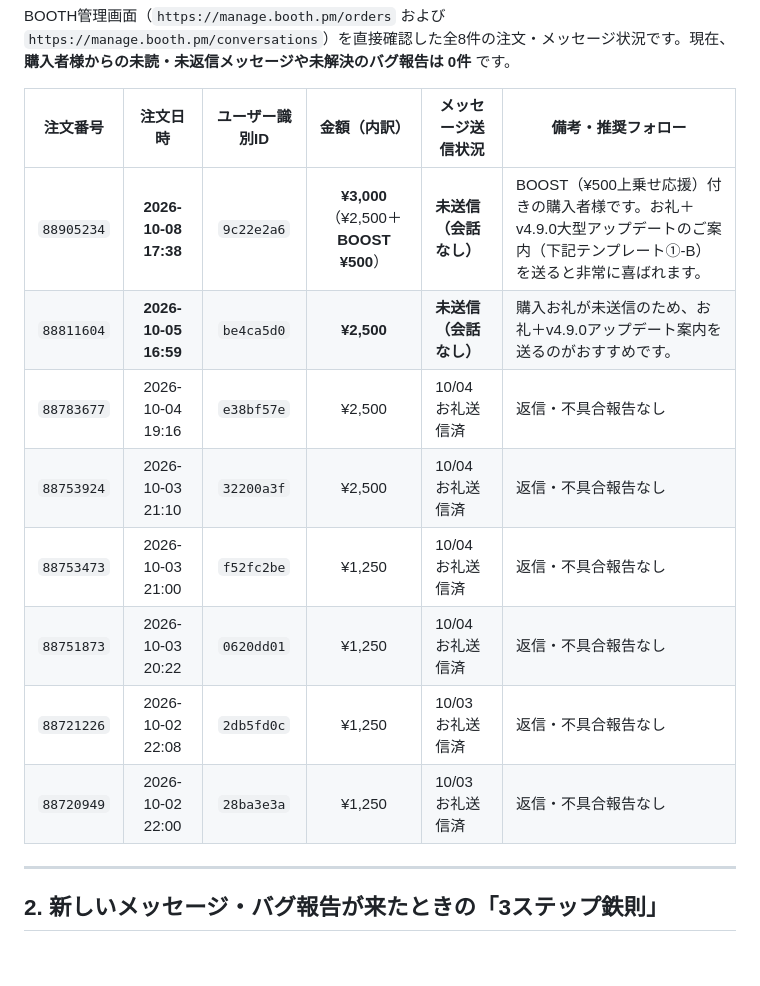
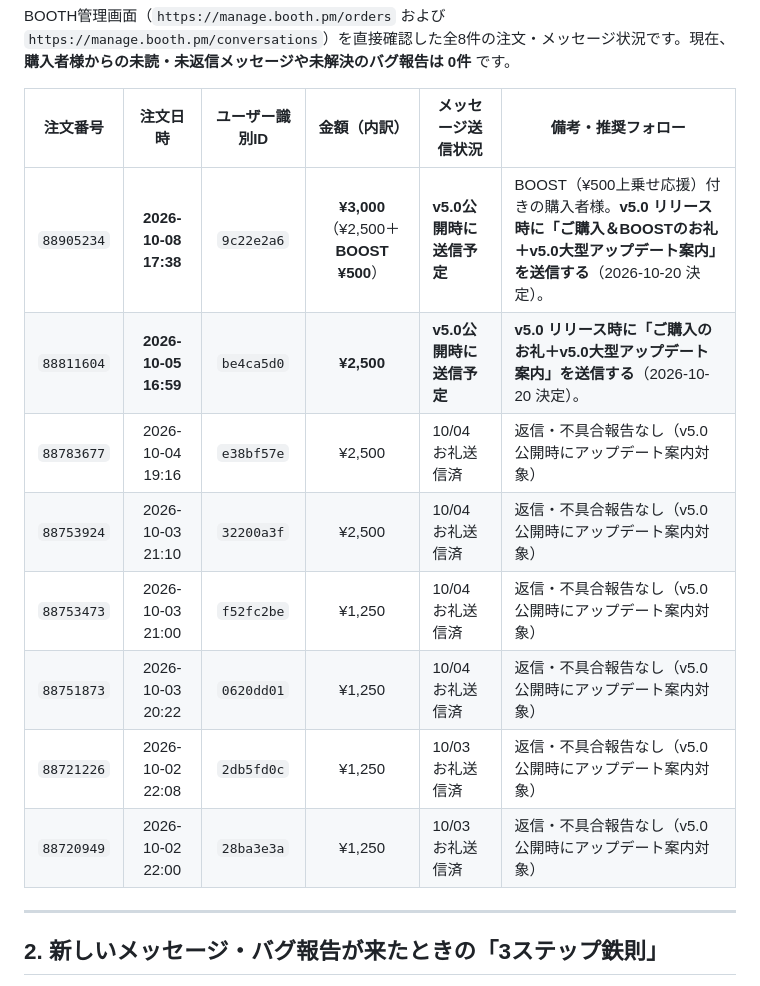
Before and after one commit to gzzio1989/VocalGzzio, a Markdown page: 販売/BOOTHメッセージ_不具合対応_管理台帳.md, the part around the change. GitHub-like rendering; blank space fills up the shorter version.

Commit message:
Record v5.0 follow-up schedule for recent BOOTH orders in management ledger

```diff
--- a/販売/BOOTHメッセージ_不具合対応_管理台帳.md
+++ b/販売/BOOTHメッセージ_不具合対応_管理台帳.md
@@ -25,14 +25,14 @@ BOOTH管理画面（`https://manage.booth.pm/orders` および `https://manage.b
 
 | 注文番号 | 注文日時 | ユーザー識別ID | 金額（内訳） | メッセージ送信状況 | 備考・推奨フォロー |
 |:---:|:---:|:---:|:---:|---|---|
-| `88905234` | **2026-10-08 17:38** | `9c22e2a6` | **¥3,000**（¥2,500＋**BOOST ¥500**） | **未送信（会話なし）** | BOOST（¥500上乗せ応援）付きの購入者様です。お礼＋v4.9.0大型アップデートのご案内（下記テンプレート①-B）を送ると非常に喜ばれます。 |
-| `88811604` | **2026-10-05 16:59** | `be4ca5d0` | **¥2,500** | **未送信（会話なし）** | 購入お礼が未送信のため、お礼＋v4.9.0アップデート案内を送るのがおすすめです。 |
-| `88783677` | 2026-10-04 19:16 | `e38bf57e` | ¥2,500 | 10/04 お礼送信済 | 返信・不具合報告なし |
-| `88753924` | 2026-10-03 21:10 | `32200a3f` | ¥2,500 | 10/04 お礼送信済 | 返信・不具合報告なし |
-| `88753473` | 2026-10-03 21:00 | `f52fc2be` | ¥1,250 | 10/04 お礼送信済 | 返信・不具合報告なし |
-| `88751873` | 2026-10-03 20:22 | `0620dd01` | ¥1,250 | 10/04 お礼送信済 | 返信・不具合報告なし |
-| `88721226` | 2026-10-02 22:08 | `2db5fd0c` | ¥1,250 | 10/03 お礼送信済 | 返信・不具合報告なし |
-| `88720949` | 2026-10-02 22:00 | `28ba3e3a` | ¥1,250 | 10/03 お礼送信済 | 返信・不具合報告なし |
+| `88905234` | **2026-10-08 17:38** | `9c22e2a6` | **¥3,000**（¥2,500＋**BOOST ¥500**） | **v5.0公開時に送信予定** | BOOST（¥500上乗せ応援）付きの購入者様。**v5.0 リリース時に「ご購入＆BOOSTのお礼＋v5.0大型アップデート案内」を送信する**（2026-10-20 決定）。 |
+| `88811604` | **2026-10-05 16:59** | `be4ca5d0` | **¥2,500** | **v5.0公開時に送信予定** | **v5.0 リリース時に「ご購入のお礼＋v5.0大型アップデート案内」を送信する**（2026-10-20 決定）。 |
+| `88783677` | 2026-10-04 19:16 | `e38bf57e` | ¥2,500 | 10/04 お礼送信済 | 返信・不具合報告なし（v5.0公開時にアップデート案内対象） |
+| `88753924` | 2026-10-03 21:10 | `32200a3f` | ¥2,500 | 10/04 お礼送信済 | 返信・不具合報告なし（v5.0公開時にアップデート案内対象） |
+| `88753473` | 2026-10-03 21:00 | `f52fc2be` | ¥1,250 | 10/04 お礼送信済 | 返信・不具合報告なし（v5.0公開時にアップデート案内対象） |
+| `88751873` | 2026-10-03 20:22 | `0620dd01` | ¥1,250 | 10/04 お礼送信済 | 返信・不具合報告なし（v5.0公開時にアップデート案内対象） |
+| `88721226` | 2026-10-02 22:08 | `2db5fd0c` | ¥1,250 | 10/03 お礼送信済 | 返信・不具合報告なし（v5.0公開時にアップデート案内対象） |
+| `88720949` | 2026-10-02 22:00 | `28ba3e3a` | ¥1,250 | 10/03 お礼送信済 | 返信・不具合報告なし（v5.0公開時にアップデート案内対象） |
 
 ---
 
```
